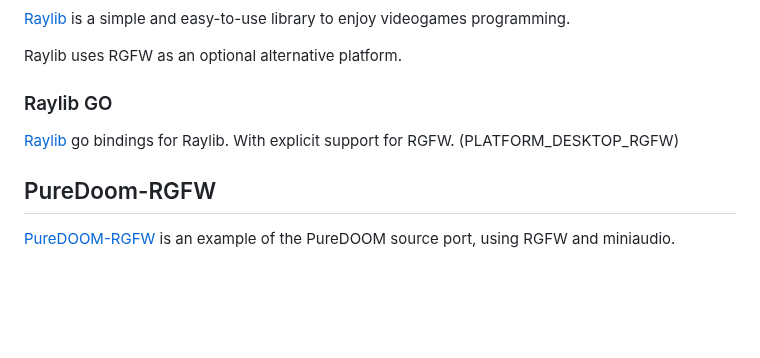
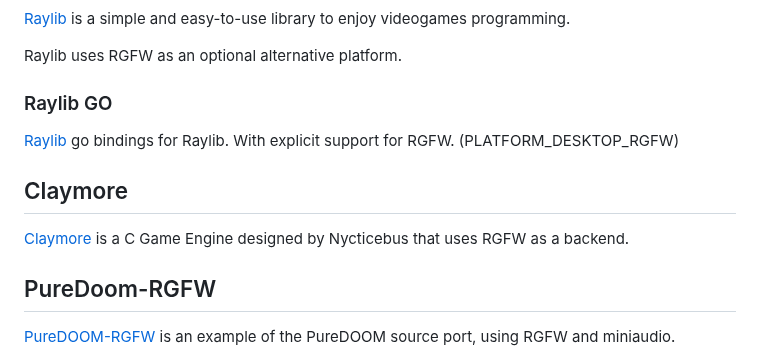
Before and after one commit to ColleagueRiley/RGFW, a Markdown page: README.md, the part around the change. GitHub-like rendering; blank space fills up the shorter version.

Commit message:
add Claymore to project list

```diff
--- a/README.md
+++ b/README.md
@@ -167,6 +167,9 @@ Raylib uses RGFW as an optional alternative platform.
 ### Raylib GO
 [Raylib](https://github.com/gen2brain/raylib-go) go bindings for Raylib. With explicit support for RGFW. (PLATFORM_DESKTOP_RGFW)
 
+## Claymore
+[Claymore](https://github.com/Code-Nycticebus/claymore) is a C Game Engine designed by Nycticebus that uses RGFW as a backend.
+
 ## PureDoom-RGFW
 [PureDOOM-RGFW](https://github.com/ColleagueRiley/PureDoom-RGFW) is an example of the PureDOOM source port, using RGFW and miniaudio.
 
```
